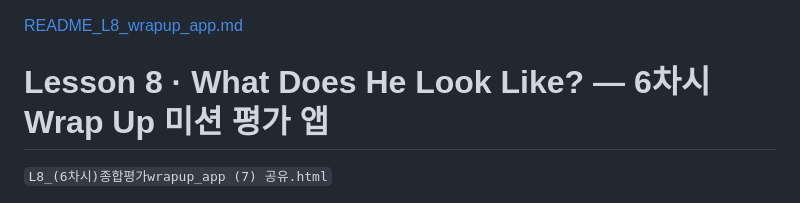
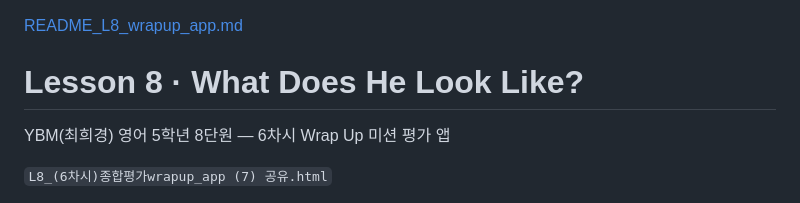
Before and after one commit to LaonTalk2/ybm5GL8_6, a Markdown page: README.md, the part around the change. Drawn GitHub-style.

Commit message:
Revise title and enhance README content
Updated the title and added additional context for the app.

```diff
--- a/README.md
+++ b/README.md
@@ -1,5 +1,6 @@
 [README_L8_wrapup_app.md](https://github.com/user-attachments/files/32799770/README_L8_wrapup_app.md)
-# Lesson 8 · What Does He Look Like? — 6차시 Wrap Up 미션 평가 앱
+# Lesson 8 · What Does He Look Like?
+YBM(최희경) 영어 5학년 8단원 — 6차시 Wrap Up 미션 평가 앱
 
 `L8_(6차시)종합평가wrapup_app (7) 공유.html`
 
```
